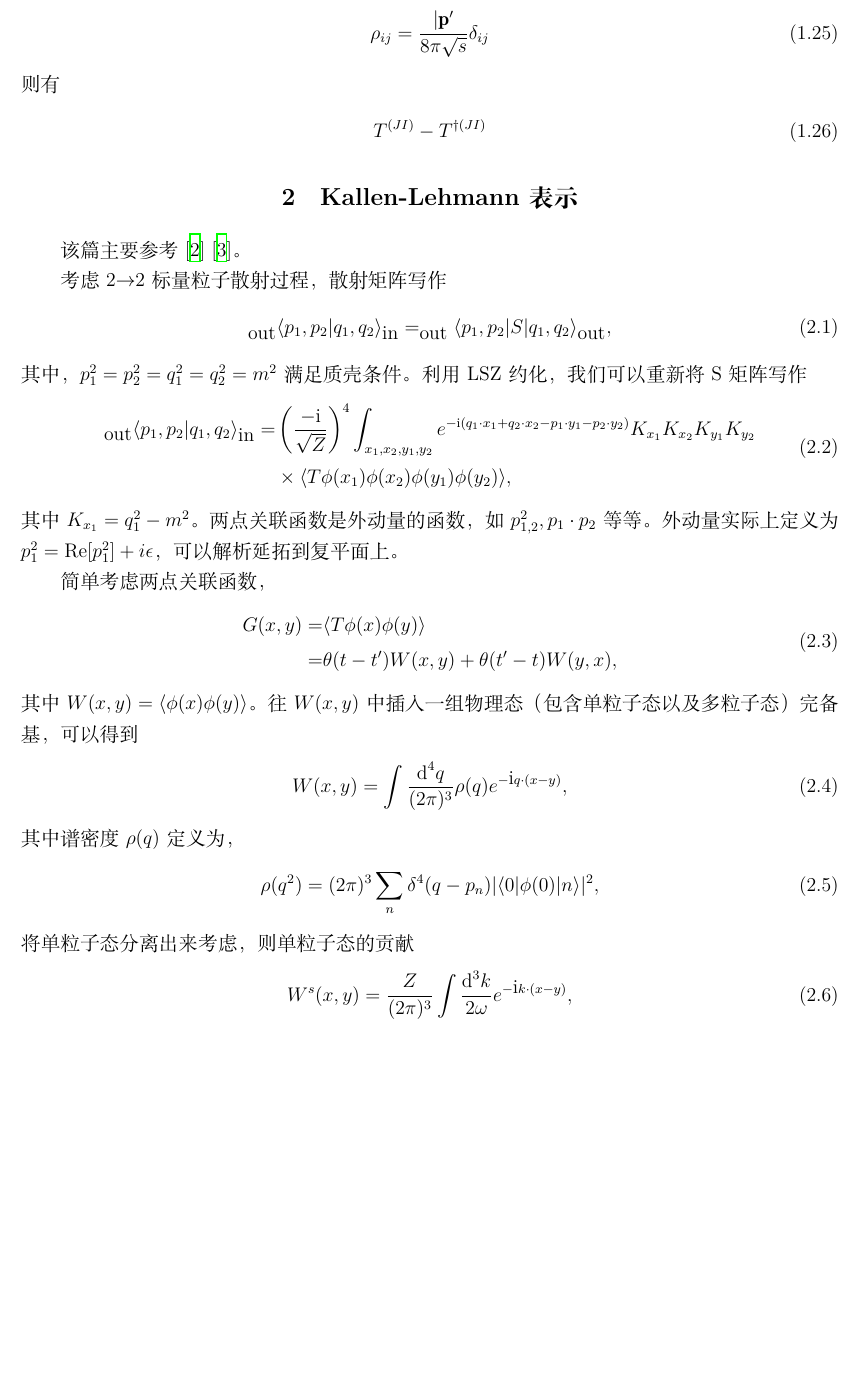
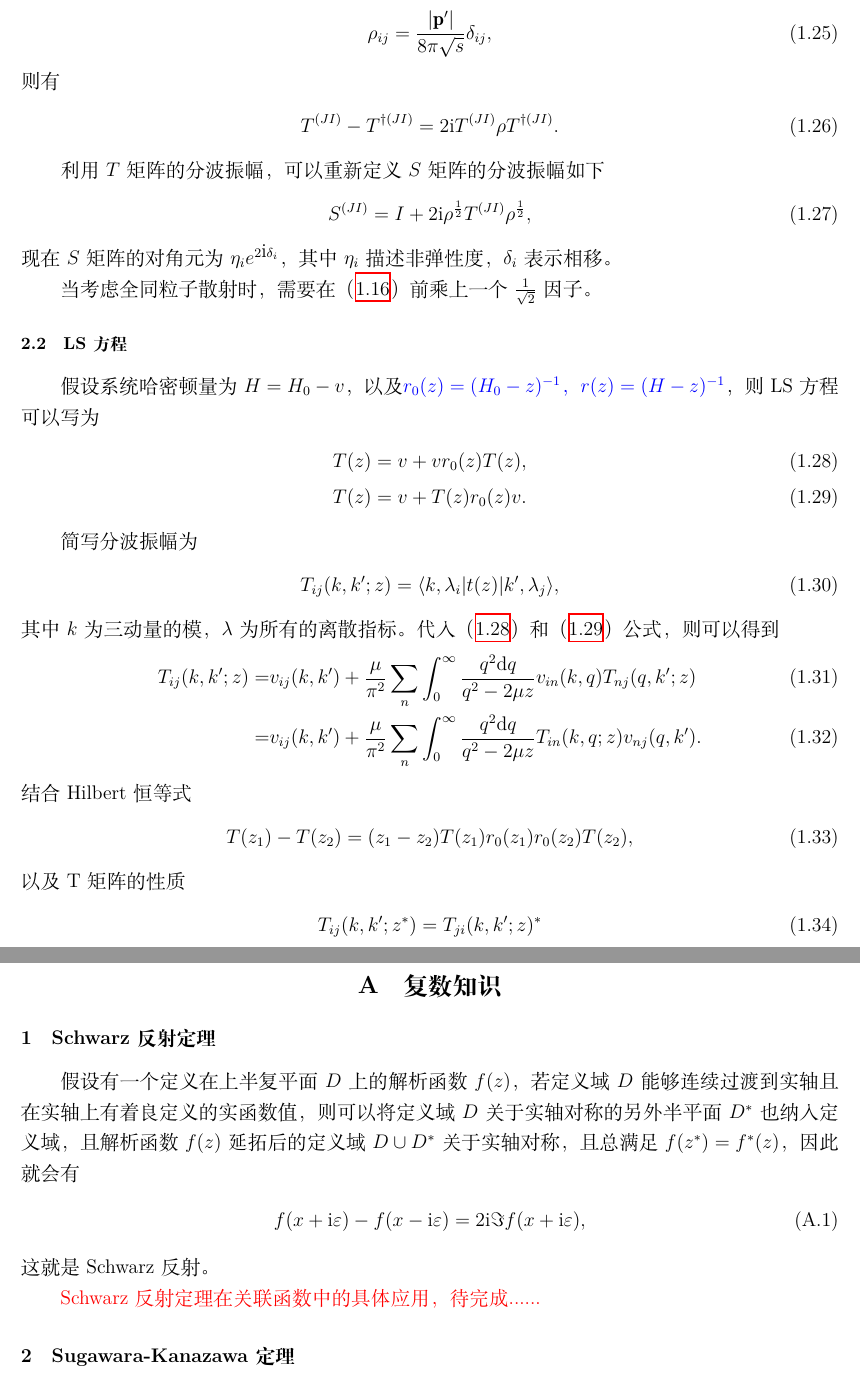
Before and after one commit to XuWang64/Dispersion, a LaTeX document (Disp.tex): part of page 5 of 8 before the commit and two parts of pages 5 and 7 of 8 after it, the two joined at a grey line, cut so that both start at the same text, the shorter picture padded with empty space. Compiled offline with XeLaTeX.

Commit message:
finished the pwa

```diff
--- a/Disp.tex
+++ b/Disp.tex
@@ -261,24 +263,52 @@
 \end{align}
 引入相空间因子算符
 \begin{align}
-   \rho_{ij}=\frac{|\mathbf{p}^{\prime}}{8\pi\sqrt{s}}\delta_{ij}
+   \rho_{ij}=\frac{|\mathbf{p}^{\prime}|}{8\pi\sqrt{s}}\delta_{ij},
 \end{align}
 则有
 \begin{align}
-   T^{(JI)}-T^{\dagger(JI)}
+   T^{(JI)}-T^{\dagger(JI)} = 2 \mbox{i} T^{(JI)}\rho T^{\dagger(JI)}.
 \end{align}
-\section{Kallen-Lehmann表示}
-该篇主要参考\cite{Zwicky:2016lka} \cite{2015量子场论导论}。
 
-考虑2$\to$2标量粒子散射过程，散射矩阵写作
+利用$T$矩阵的分波振幅，可以重新定义$S$矩阵的分波振幅如下
 \begin{align}
-   _{\mbox{out}}\langle p_1,p_2|q_1,q_2\rangle_{\mbox{in}} = _{\mbox{out}}\langle p_1,p_2|S|q_1,q_2\rangle_{\mbox{out}},
+   S^{(JI)} = I + 2\mbox{i} \rho^{\frac{1}{2}}T^{(JI)}\rho^{\frac{1}{2}},
 \end{align}
-其中，$p_1^2=p_2^2=q_1^2=q_2^2=m^2$满足质壳条件。利用LSZ约化，我们可以重新将S矩阵写作
+现在$S$矩阵的对角元为$\eta_{i} e^{2\mbox{i}\delta_{i}}$，其中$\eta_{i}$描述非弹性度，$\delta_{i}$表示相移。
+
+当考虑全同粒子散射时，需要在（\ref{pwatr}）前乘上一个$\frac{1}{\sqrt{2}}$因子。
+
+\subsubsection{LS方程}
+假设系统哈密顿量为$H=H_0-v$，以及\textcolor{blue}{$r_0(z)=(H_0 - z)^{-1}\text{，}r(z)=(H-z)^{-1}$}，则LS方程可以写为
+\begin{align}
+   \label{lse1} T(z) = v + vr_0(z)T(z),\\
+   \label{lse2} T(z) = v + T(z)r_0(z)v.
+\end{align}
+
+简写分波振幅为
+\begin{align}
+   T_{ij}(k,k^{\prime};z) = \langle k,\lambda_i|t(z)|k^{\prime},\lambda_j \rangle,
+\end{align}
+其中$k$为三动量的模，$\lambda$为所有的离散指标。代入（\ref{lse1}）和（\ref{lse2}）公式，则可以得到
+\begin{align}
+   T_{ij}(k,k^{\prime};z) =& v_{ij}(k,k^{\prime}) + \frac{\mu}{\pi^2}\sum_n\int_0^{\infty} \frac{q^2\mbox{d}q}{q^2-2\mu z}v_{in}(k,q)T_{nj}(q,k^{\prime};z)\\
+   =& v_{ij}(k,k^{\prime}) + \frac{\mu}{\pi^2}\sum_n\int_0^{\infty} \frac{q^2\mbox{d}q}{q^2-2\mu z}T_{in}(k,q;z)v_{nj}(q,k^{\prime}).
+\end{align}
+结合Hilbert恒等式
+\begin{align}
+   T(z_1)-T(z_2) = (z_1-z_2)T(z_1)r_0(z_1)r_0(z_2)T(z_2),
+\end{align}
+以及T矩阵的性质
+\begin{align}
+   T_{ij}(k,k^{\prime};z^*) = T_{ji}(k,k^{\prime};z)^*
+\end{align}
+可得
 \begin{align}
    \begin{aligned}
-   _{\mbox{out}}\langle p_1,p_2|q_1,q_2\rangle_{\mbox{in}}=&\left(\frac{-\mathrm{i}}{\sqrt{Z}}\right)^{4}\int_{x_1,x_2,y_1,y_2}e^{-\mathrm{i}(q_1\cdot x_1+q_2\cdot x_2-p_1\cdot y_1-p_2\cdot y_2)}K_{x_1}K_{x_2}K_{y_1}K_{y_2}\\
-   &\times \langle T\phi(x_1)\phi(x_2)\phi(y_1)\phi(y_2)\rangle,
+   T_{ij}(k,k^{\prime};z)-T_{ij}(k,k^{\prime};z)^* = &2\mbox{i}\Im z\frac{2\mu^2}{\pi^2}\sum_n \int_0^{\infty} \frac{q^2\mbox{d}q}{(q^2-2\mu z)(q^2-2\mu z*)} \\
+   \times & T_{in}(k,q;z)T_{nj}(q,k^{\prime};z)^*.
    \end{aligned}
 \end{align}
-其中$K_{x_1}=q_1^2-m^2$。两点关联函数是外动量的函数，如$p_{1,2}^2,p_1\cdot p_2$等等。外动量实际上定义为$p_1^2=\mbox{Re}[p_1^2]+i\epsilon$，可以解析延拓到复平面上。
+假设$T$矩阵分波振幅是时间反演不变的，即$T_{ij}(k,k^{\prime};z)=T_{ji}(k^{\prime},k;z)$，则可以得到
+\begin{align}
+   \Im T_{ij}(k,k^{\prime};z) = \Im z \frac{2\mu^2}{\pi^2} \sum_n \int_0^{\infty} \frac{q^2 \mbox{d}q}{(q^2-2\mu \Re z)^2 + (2\mu \Im z)^2} T_{in}(k,q;z)T_{jn}(k^{\prime},q;z)^*.
@@ -285,20 +335 @@
 
-简单考虑两点关联函数，
-\begin{align}
-   \begin{aligned}
-   G(x,y)=& \langle T\phi(x)\phi(y)\rangle \\
-         =& \theta(t-t^{\prime})W(x,y)+\theta(t^{\prime}-t)W(y,x),
-   \end{aligned}
-\end{align}
-其中$W(x,y)=\langle \phi(x)\phi(y) \rangle$。往$W(x,y)$中插入一组物理态（包含单粒子态以及多粒子态）完备基，可以得到
-\begin{align}
-   W(x,y)=\int\frac{\mbox{d}^4q}{(2\pi)^3}\rho(q)e^{-\mbox{i}q\cdot (x-y)},
-\end{align}
-其中谱密度$\rho(q)$定义为，
-\begin{align}
-   \rho(q^2)=(2\pi)^3\sum_n\delta^4(q-p_n)|\langle 0|\phi(0)|n\rangle|^2,
-\end{align}
-将单粒子态分离出来考虑，则单粒子态的贡献
-\begin{align}
-   W^s(x,y)=\frac{Z}{(2\pi)^3}\int\frac{\mbox{d}^3k}{2\omega}e^{-\mbox{i}k\cdot (x-y)},
-\end{align}
@@ -388,3 +454,14 @@
+\appendix
+\section{复数知识}
+\subsection{Schwarz反射定理}
+假设有一个定义在上半复平面$D$上的解析函数$f(z)$，若定义域$D$能够连续过渡到实轴且在实轴上有着良定义的实函数值，则可以将定义域$D$关于实轴对称的另外半平面$D^*$也纳入定义域，且解析函数$f(z)$延拓后的定义域$D\cup D^*$关于实轴对称，且总满足$f(z^*)=f^*(z)$，因此就会有
+\begin{align}
+   f(x+\mbox{i}\varepsilon)-f(x-\mbox{i}\varepsilon)=2\mbox{i}\Im f(x+\mbox{i}\varepsilon),
+\end{align}
+这就是Schwarz反射。
+
+\textcolor{red}{Schwarz反射定理在关联函数中的具体应用，待完成......}
+\subsection{Sugawara-Kanazawa定理}
 
 
 \newpage
```
Also changed, not shown: Disp.bbl, Disp.pdf, Disp.tex (195 more changed lines), 6 other files.
